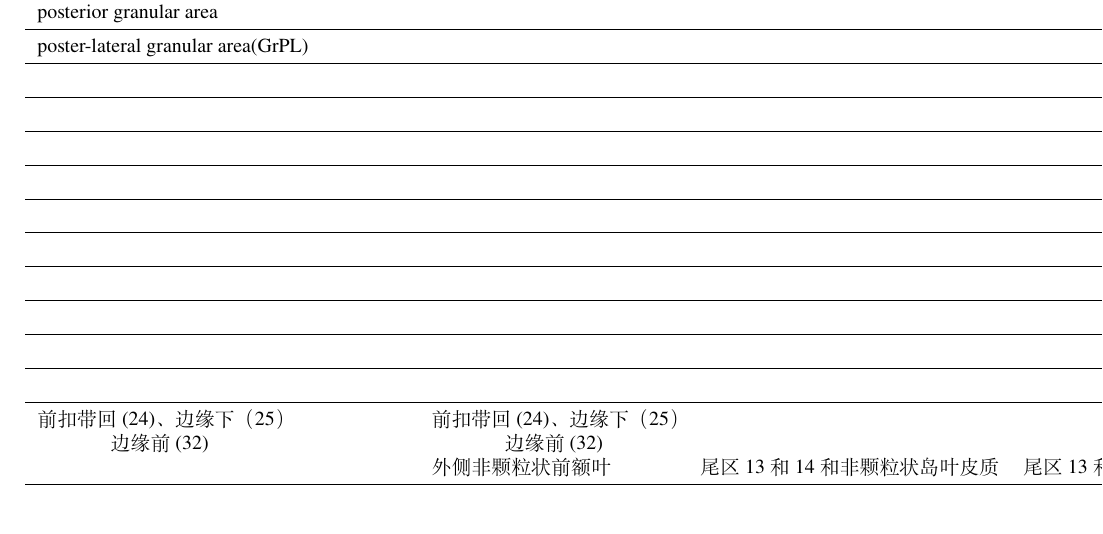
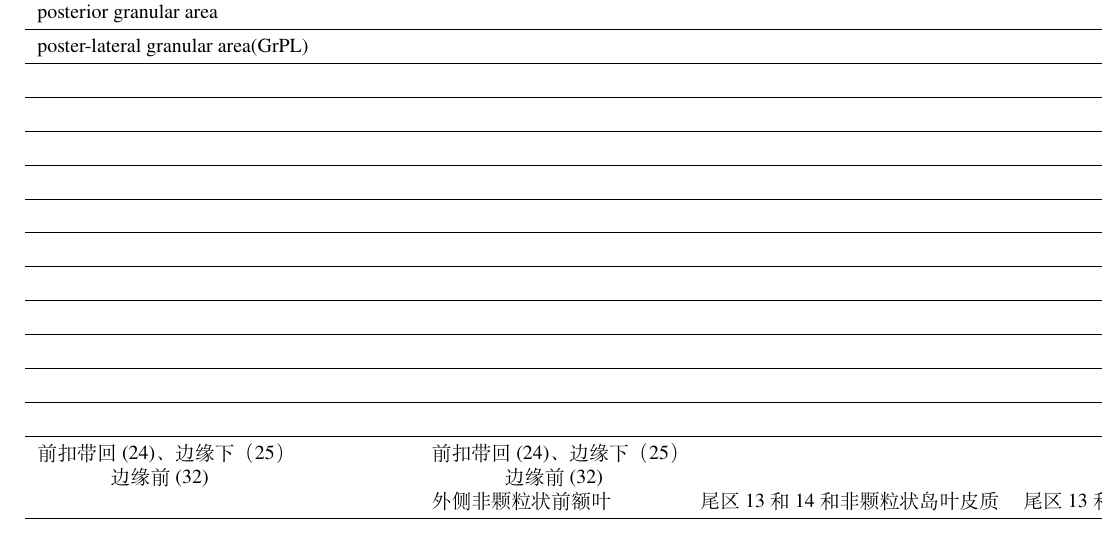
Before and after one commit to OpenHUTB/PFC, a LaTeX book (elegantbook-cn.tex, which reads chap0/preface.tex): part of page 10 of 173, cut so that both start at the same text. Compiled offline with XeLaTeX; a missing font is replaced by an installed copy or a similar font.

Commit message:
添加了chap0部分中preface.tex，表格内容待完善

```diff
--- a/chap0/preface.tex
+++ b/chap0/preface.tex
@@ -55,6 +55,8 @@
        &       &&   \\
        \midrule
        &       &&   \\
+       \midrule
+       &       &&   \\
 
 		%
 		%
```
